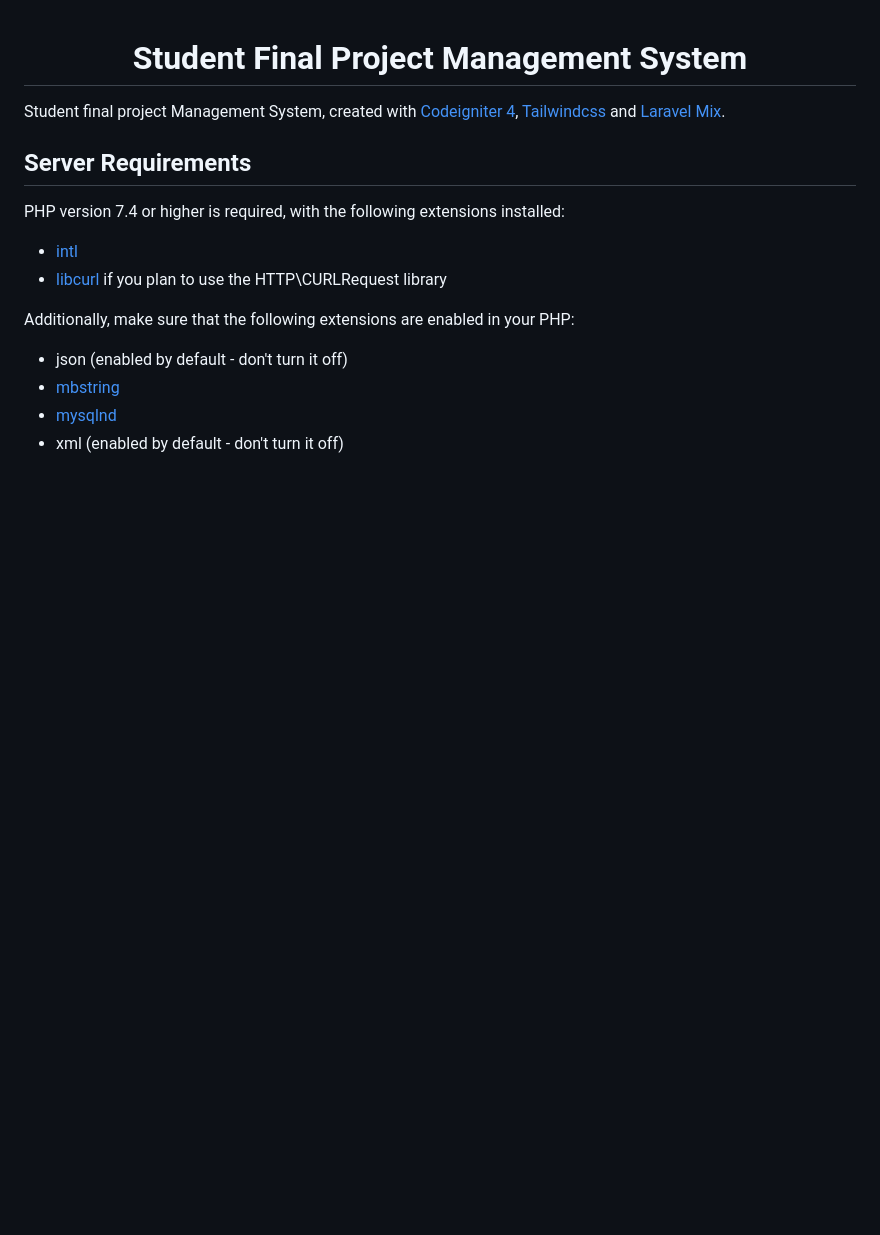
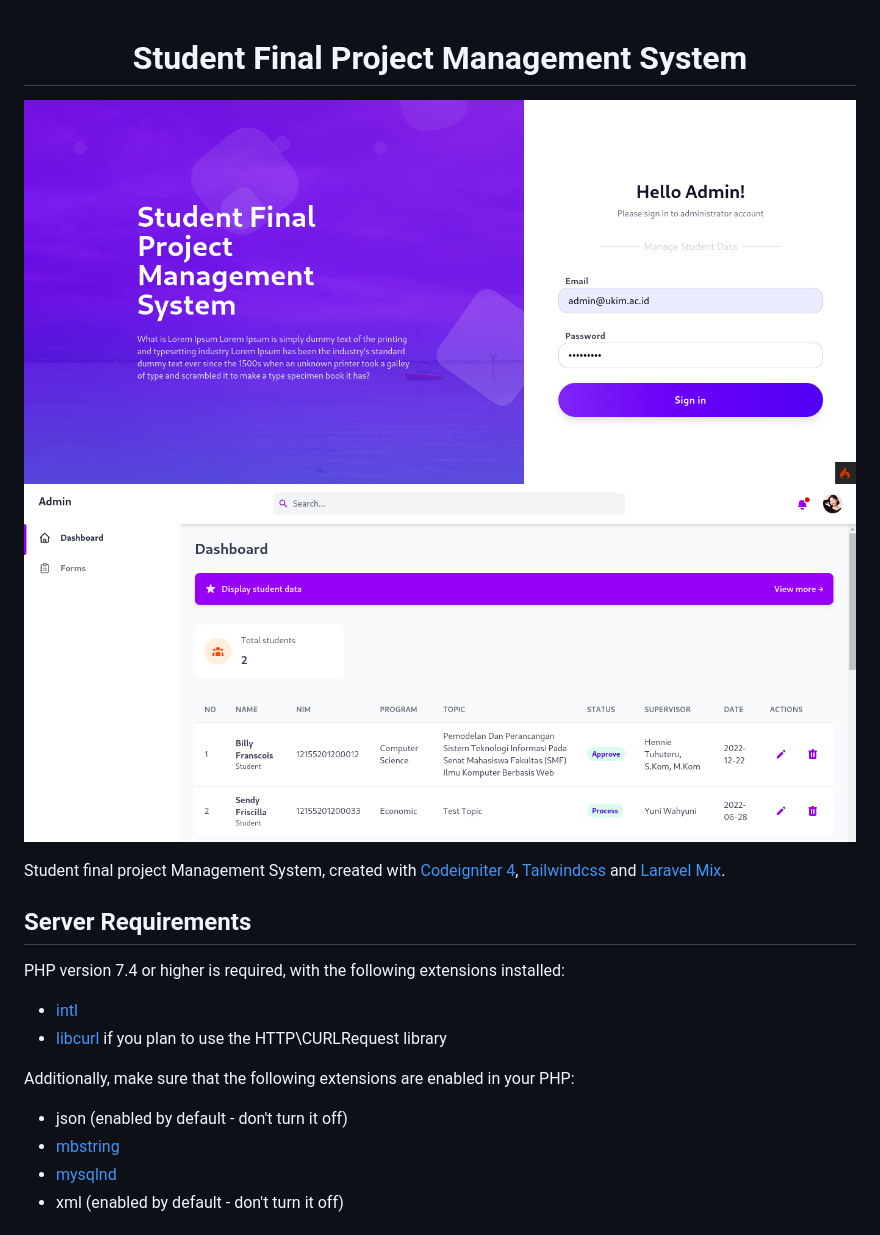
Before and after one commit to BillyFrcs/StudentFinalProjectManagementSystem, a Markdown page: README.md, the part around the change. Drawn GitHub-style; blank space fills up the shorter version.

```diff
--- a/README.md
+++ b/README.md
@@ -1,4 +1,7 @@
 <h1 align="center">Student Final Project Management System</h1>
+
+![Login](https://github.com/BillyFrcs/StudentFinalProjectManagementSystem/blob/master/public/img/Overview/Login.png)
+![Dashboard](https://github.com/BillyFrcs/StudentFinalProjectManagementSystem/blob/master/public/img/Overview/Dashboard.png)
 
 Student final project Management System, created with [Codeigniter 4](https://codeigniter.com), [Tailwindcss](https://tailwindcss.com) and [Laravel Mix](https://laravel-mix.com).
 
```
